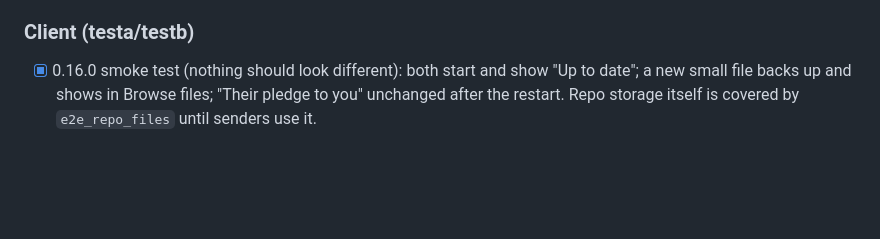
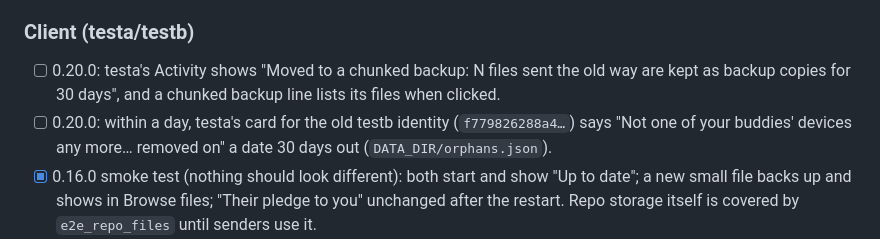
Before and after one commit to mspencerl87/backup-buddies, a Markdown page: docs/CHECKLIST.md, the part around the change. Drawn GitHub-style; blank space fills up the shorter version.

Commit message:
Checklist: the two 0.20.0 live checks still to do
Co-Authored-By: Claude Opus 5.5 <noreply@anthropic.com>

```diff
--- a/docs/CHECKLIST.md
+++ b/docs/CHECKLIST.md
@@ -91,6 +91,12 @@ setups.
 
 ### Client (testa/testb)
 
+- [ ] 0.20.0: testa's Activity shows "Moved to a chunked backup: N
+      files sent the old way are kept as backup copies for 30 days", and
+      a chunked backup line lists its files when clicked.
+- [ ] 0.20.0: within a day, testa's card for the old testb identity
+      (`f779826288a4…`) says "Not one of your buddies' devices any
+      more… removed on" a date 30 days out (`DATA_DIR/orphans.json`).
 - [x] 0.16.0 smoke test (nothing should look different): both start and
       show "Up to date"; a new small file backs up and shows in Browse
       files; "Their pledge to you" unchanged after the restart. Repo
```
